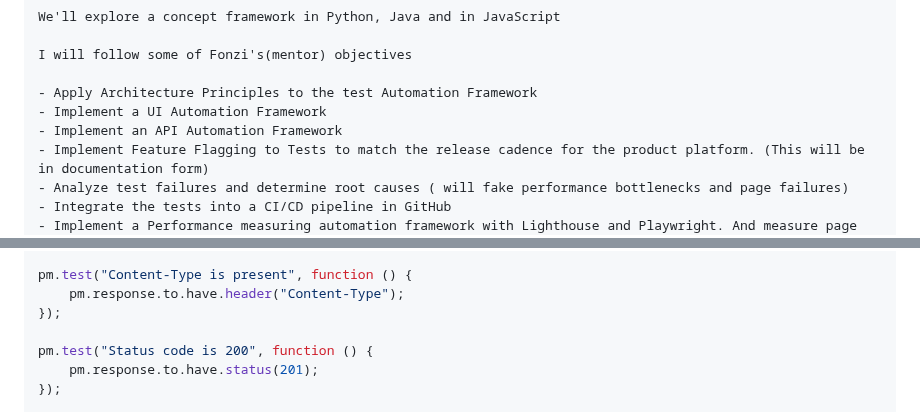
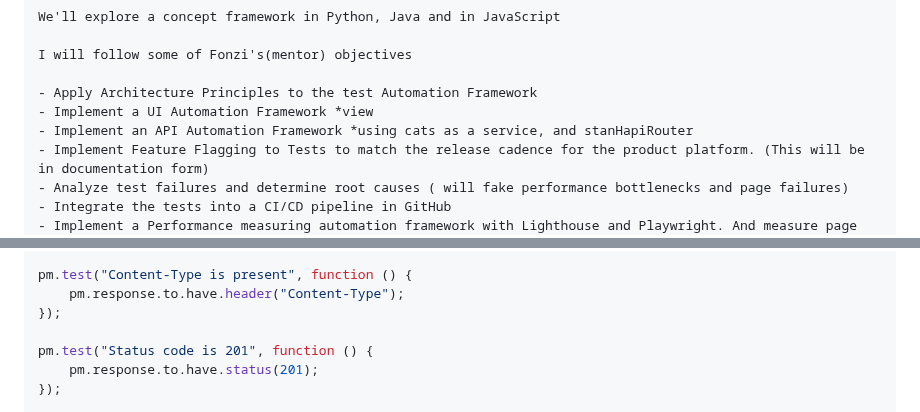
Before and after one commit to stan-alam/stan-test-api, a Markdown page: README.md, 2 parts joined by grey strips. Rendered like a GitHub page.

```diff
--- a/README.md
+++ b/README.md
@@ -16,8 +16,8 @@ We'll explore a concept framework in Python, Java and in JavaScript
 I will follow some of Fonzi's(mentor) objectives
 
 - Apply Architecture Principles to the test Automation Framework
-- Implement a UI Automation Framework
-- Implement an API Automation Framework
+- Implement a UI Automation Framework *view
+- Implement an API Automation Framework *using cats as a service, and stanHapiRouter
 - Implement Feature Flagging to Tests to match the release cadence for the product platform. (This will be in documentation form)
 - Analyze test failures and determine root causes ( will fake performance bottlenecks and page failures)
 - Integrate the tests into a CI/CD pipeline in GitHub
@@ -141,7 +141,7 @@ pm.test("Content-Type is present", function () {
     pm.response.to.have.header("Content-Type");
 });
 
-pm.test("Status code is 200", function () {
+pm.test("Status code is 201", function () {
     pm.response.to.have.status(201);
 });
 
```
